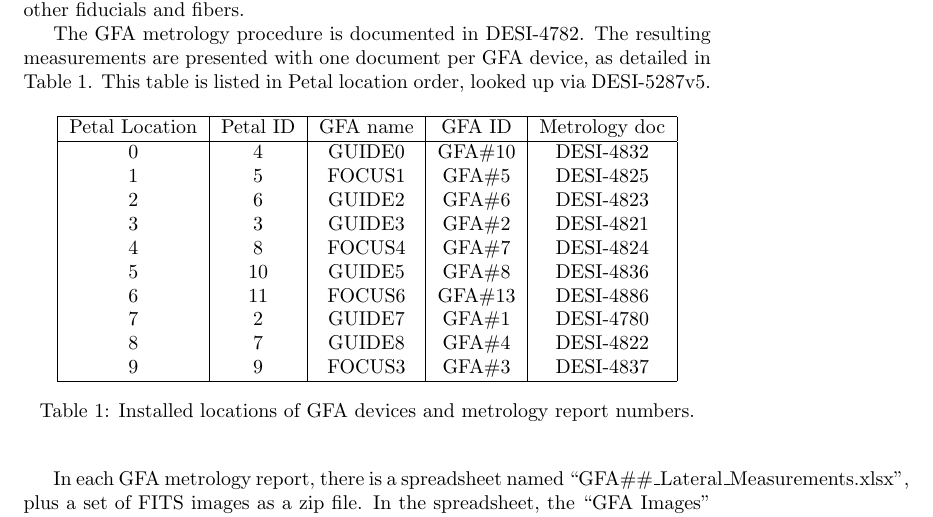
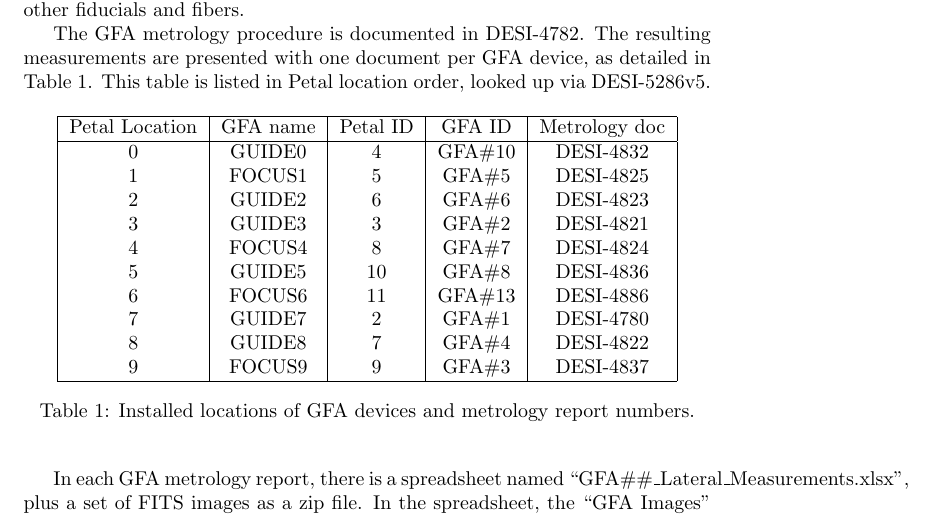
Before and after one commit to dstndstn/desi-commish, a LaTeX document (gfa-metrology.tex): part of page 1 of 3, cut so that both start at the same text. Compiled offline with pdfLaTeX.

Commit message:
fix table and ref to 5286 vs 5287

```diff
--- a/gfa-metrology.tex
+++ b/gfa-metrology.tex
@@ -26,24 +26,24 @@ FVC images) the other fiducials and fibers.
 The GFA metrology procedure is documented in DESI-4782.  The resulting
 measurements are presented with one document per GFA device, as
 detailed in Table \ref{tab:gfareports}.  This table is listed in Petal
-location order, looked up via DESI-5287v5.
+location order, looked up via DESI-5286v5.
 
 \begin{table}[h!]
   \begin{center}
     \begin{tabular}{|c|c|c|c|c|c|}
       \hline
-      Petal Location & Petal ID & GFA name & GFA ID & Metrology doc \\
+      Petal Location & GFA name & Petal ID & GFA ID & Metrology doc \\
       \hline
-      0 & 4 & GUIDE0 & GFA\#10 & DESI-4832 \\
-      1 & 5 & FOCUS1 & GFA\#5 & DESI-4825 \\
-      2 & 6 & GUIDE2 & GFA\#6 & DESI-4823 \\
-      3 & 3 & GUIDE3 & GFA\#2 & DESI-4821 \\
-      4 & 8 & FOCUS4 & GFA\#7 & DESI-4824 \\
-      5 & 10 & GUIDE5 & GFA\#8 & DESI-4836 \\
-      6 & 11 & FOCUS6 & GFA\#13 & DESI-4886 \\
-      7 & 2 & GUIDE7 & GFA\#1 & DESI-4780 \\
-      8 & 7 & GUIDE8 & GFA\#4 & DESI-4822 \\
-      9 & 9 & FOCUS3 & GFA\#3 & DESI-4837 \\
+      0 & GUIDE0 & 4  & GFA\#10 & DESI-4832 \\
+      1 & FOCUS1 & 5  & GFA\#5 & DESI-4825 \\
+      2 & GUIDE2 & 6  & GFA\#6 & DESI-4823 \\
+      3 & GUIDE3 & 3  & GFA\#2 & DESI-4821 \\
+      4 & FOCUS4 & 8  & GFA\#7 & DESI-4824 \\
+      5 & GUIDE5 & 10 & GFA\#8 & DESI-4836 \\
+      6 & FOCUS6 & 11 & GFA\#13 & DESI-4886 \\
+      7 & GUIDE7 & 2  & GFA\#1 & DESI-4780 \\
+      8 & GUIDE8 & 7  & GFA\#4 & DESI-4822 \\
+      9 & FOCUS9 & 9  & GFA\#3 & DESI-4837 \\
       \hline
     \end{tabular}
     \caption{\label{tab:gfareports}Installed locations of GFA devices and
```
Also changed, not shown: 1 other file.
